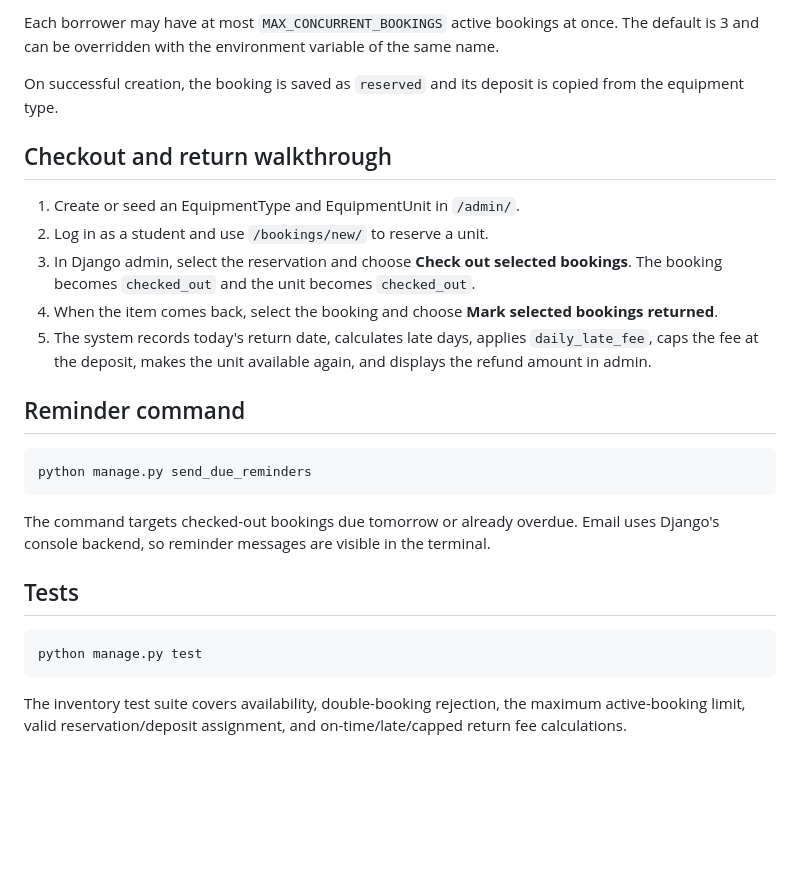
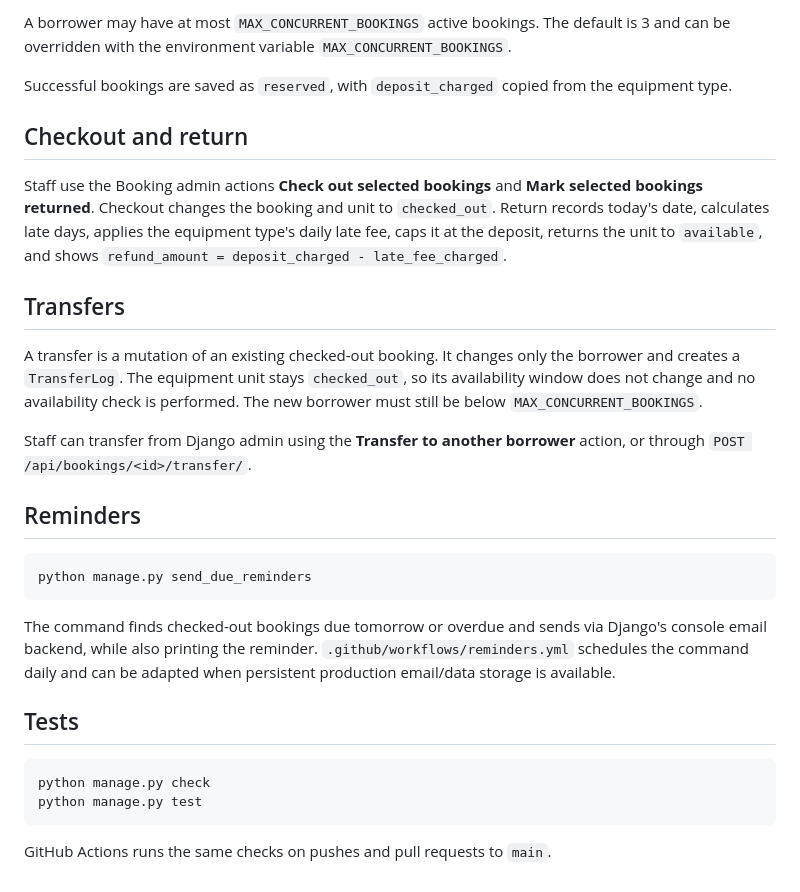
Before and after one commit to 2023btechaidsrachit14305-wq/av_room, a Markdown page: README.md, the part around one of its changes. GitHub-like rendering; blank space fills up the shorter version.

````diff
--- a/README.md
+++ b/README.md
@@ -52,28 +75,31 @@ A booking is rejected when the selected unit has an active (`reserved` or `check
 
-Each borrower may have at most `MAX_CONCURRENT_BOOKINGS` active bookings at once. The default is 3 and can be overridden with the environment variable of the same name.
+A borrower may have at most `MAX_CONCURRENT_BOOKINGS` active bookings. The default is 3 and can be overridden with the environment variable `MAX_CONCURRENT_BOOKINGS`.
 
-On successful creation, the booking is saved as `reserved` and its deposit is copied from the equipment type.
+Successful bookings are saved as `reserved`, with `deposit_charged` copied from the equipment type.
 
-## Checkout and return walkthrough
+## Checkout and return
 
-1. Create or seed an EquipmentType and EquipmentUnit in `/admin/`.
-2. Log in as a student and use `/bookings/new/` to reserve a unit.
-3. In Django admin, select the reservation and choose **Check out selected bookings**. The booking becomes `checked_out` and the unit becomes `checked_out`.
-4. When the item comes back, select the booking and choose **Mark selected bookings returned**.
-5. The system records today's return date, calculates late days, applies `daily_late_fee`, caps the fee at the deposit, makes the unit available again, and displays the refund amount in admin.
+Staff use the Booking admin actions **Check out selected bookings** and **Mark selected bookings returned**. Checkout changes the booking and unit to `checked_out`. Return records today's date, calculates late days, applies the equipment type's daily late fee, caps it at the deposit, returns the unit to `available`, and shows `refund_amount = deposit_charged - late_fee_charged`.
 
-## Reminder command
+## Transfers
+
+A transfer is a mutation of an existing checked-out booking. It changes only the borrower and creates a `TransferLog`. The equipment unit stays `checked_out`, so its availability window does not change and no availability check is performed. The new borrower must still be below `MAX_CONCURRENT_BOOKINGS`.
+
+Staff can transfer from Django admin using the **Transfer to another borrower** action, or through `POST /api/bookings/<id>/transfer/`.
+
+## Reminders
 
 ```bash
 python manage.py send_due_reminders
 ```
 
-The command targets checked-out bookings due tomorrow or already overdue. Email uses Django's console backend, so reminder messages are visible in the terminal.
+The command finds checked-out bookings due tomorrow or overdue and sends via Django's console email backend, while also printing the reminder. `.github/workflows/reminders.yml` schedules the command daily and can be adapted when persistent production email/data storage is available.
 
 ## Tests
 
 ```bash
+python manage.py check
 python manage.py test
 ```
 
-The inventory test suite covers availability, double-booking rejection, the maximum active-booking limit, valid reservation/deposit assignment, and on-time/late/capped return fee calculations.
+GitHub Actions runs the same checks on pushes and pull requests to `main`.
````
Also changed, not shown: other parts of README.md (+43 -20 lines).
